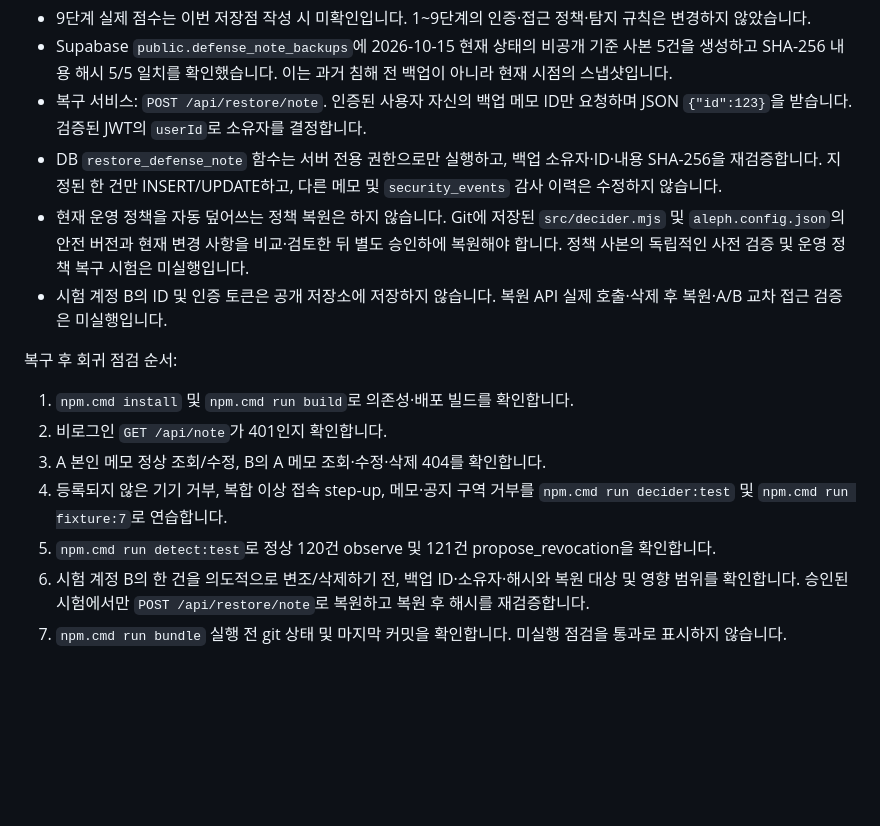
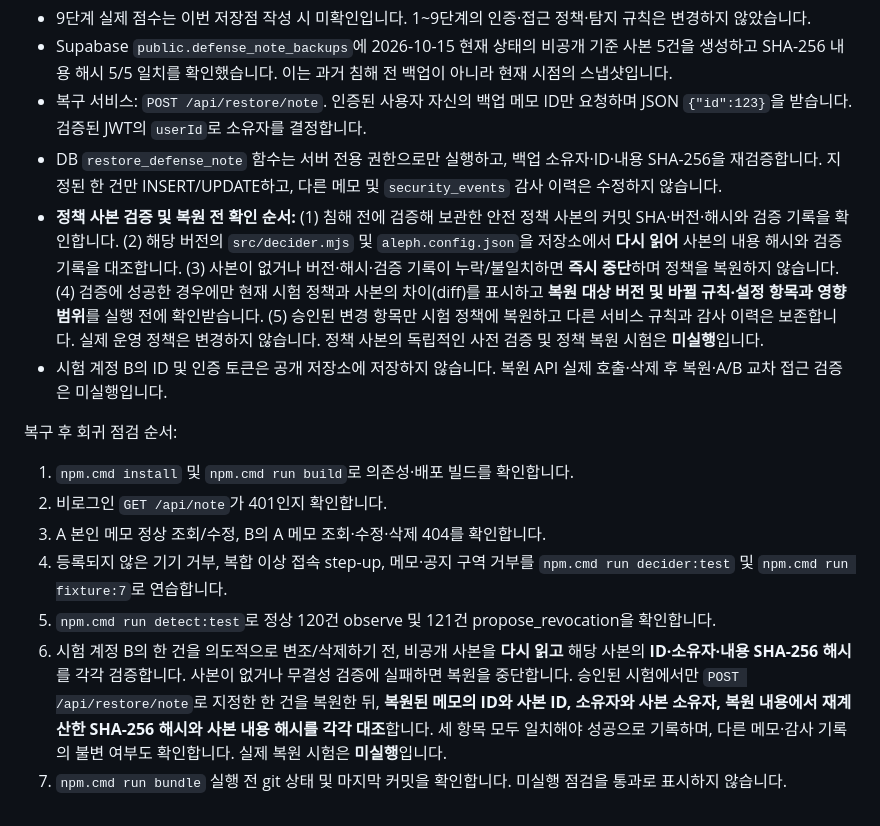
Before and after one commit to hongbin9305/choi-bujang-secret-vault, a Markdown page: README.md, the part around the change. Rendered like a GitHub page; blank space fills up the shorter version.

Commit message:
10단계 채점 피드백: README 정책 사본 검증 및 복원 후 3항목 대조 보완

```diff
--- a/README.md
+++ b/README.md
@@ -188,7 +188,7 @@ Windows PowerShell: `npm.cmd install`, `npm.cmd run detect:test`, `npm.cmd run b
 - Supabase `public.defense_note_backups`에 2026-10-15 현재 상태의 비공개 기준 사본 5건을 생성하고 SHA-256 내용 해시 5/5 일치를 확인했습니다. 이는 과거 침해 전 백업이 아니라 현재 시점의 스냅샷입니다.
 - 복구 서비스: `POST /api/restore/note`. 인증된 사용자 자신의 백업 메모 ID만 요청하며 JSON `{"id":123}`을 받습니다. 검증된 JWT의 `userId`로 소유자를 결정합니다.
 - DB `restore_defense_note` 함수는 서버 전용 권한으로만 실행하고, 백업 소유자·ID·내용 SHA-256을 재검증합니다. 지정된 한 건만 INSERT/UPDATE하고, 다른 메모 및 `security_events` 감사 이력은 수정하지 않습니다.
-- 현재 운영 정책을 자동 덮어쓰는 정책 복원은 하지 않습니다. Git에 저장된 `src/decider.mjs` 및 `aleph.config.json`의 안전 버전과 현재 변경 사항을 비교·검토한 뒤 별도 승인하에 복원해야 합니다. 정책 사본의 독립적인 사전 검증 및 운영 정책 복구 시험은 미실행입니다.
+- **정책 사본 검증 및 복원 전 확인 순서:** (1) 침해 전에 검증해 보관한 안전 정책 사본의 커밋 SHA·버전·해시와 검증 기록을 확인합니다. (2) 해당 버전의 `src/decider.mjs` 및 `aleph.config.json`을 저장소에서 **다시 읽어** 사본의 내용 해시와 검증 기록을 대조합니다. (3) 사본이 없거나 버전·해시·검증 기록이 누락/불일치하면 **즉시 중단**하며 정책을 복원하지 않습니다. (4) 검증에 성공한 경우에만 현재 시험 정책과 사본의 차이(diff)를 표시하고 **복원 대상 버전 및 바뀔 규칙·설정 항목과 영향 범위**를 실행 전에 확인받습니다. (5) 승인된 변경 항목만 시험 정책에 복원하고 다른 서비스 규칙과 감사 이력은 보존합니다. 실제 운영 정책은 변경하지 않습니다. 정책 사본의 독립적인 사전 검증 및 정책 복원 시험은 **미실행**입니다.
 - 시험 계정 B의 ID 및 인증 토큰은 공개 저장소에 저장하지 않습니다. 복원 API 실제 호출·삭제 후 복원·A/B 교차 접근 검증은 미실행입니다.
 
 복구 후 회귀 점검 순서:
@@ -197,5 +197,5 @@ Windows PowerShell: `npm.cmd install`, `npm.cmd run detect:test`, `npm.cmd run b
 3. A 본인 메모 정상 조회/수정, B의 A 메모 조회·수정·삭제 404를 확인합니다.
 4. 등록되지 않은 기기 거부, 복합 이상 접속 step-up, 메모·공지 구역 거부를 `npm.cmd run decider:test` 및 `npm.cmd run fixture:7`로 연습합니다.
 5. `npm.cmd run detect:test`로 정상 120건 observe 및 121건 propose_revocation을 확인합니다.
-6. 시험 계정 B의 한 건을 의도적으로 변조/삭제하기 전, 백업 ID·소유자·해시와 복원 대상 및 영향 범위를 확인합니다. 승인된 시험에서만 `POST /api/restore/note`로 복원하고 복원 후 해시를 재검증합니다.
+6. 시험 계정 B의 한 건을 의도적으로 변조/삭제하기 전, 비공개 사본을 **다시 읽고** 해당 사본의 **ID·소유자·내용 SHA-256 해시**를 각각 검증합니다. 사본이 없거나 무결성 검증에 실패하면 복원을 중단합니다. 승인된 시험에서만 `POST /api/restore/note`로 지정한 한 건을 복원한 뒤, **복원된 메모의 ID와 사본 ID, 소유자와 사본 소유자, 복원 내용에서 재계산한 SHA-256 해시와 사본 내용 해시를 각각 대조**합니다. 세 항목 모두 일치해야 성공으로 기록하며, 다른 메모·감사 기록의 불변 여부도 확인합니다. 실제 복원 시험은 **미실행**입니다.
 7. `npm.cmd run bundle` 실행 전 git 상태 및 마지막 커밋을 확인합니다. 미실행 점검을 통과로 표시하지 않습니다.
```
